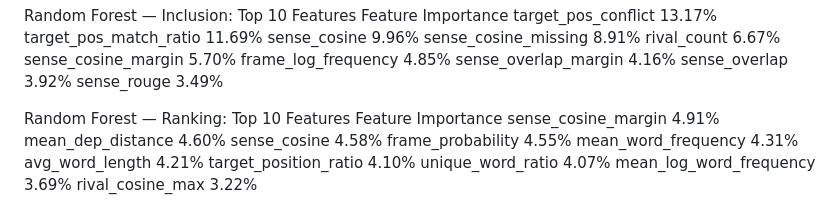
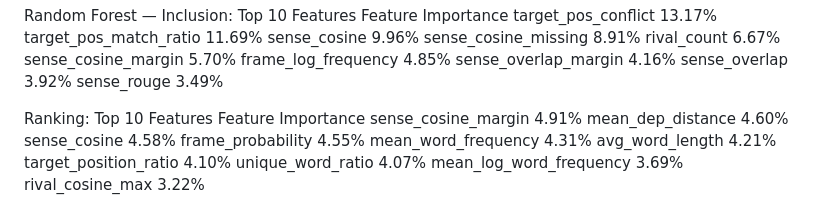
Before and after one commit to wjhuah/GDEx, a Markdown page: log.md, the part around the change. Drawn GitHub-style.

Commit message:
Remove 'Random Forest' from section header

```diff
--- a/log.md
+++ b/log.md
@@ -117,7 +117,7 @@ sense_overlap	3.92%
 sense_rouge	3.49%
 
 
-Random Forest — Ranking: Top 10 Features
+Ranking: Top 10 Features
 Feature	Importance
 sense_cosine_margin	4.91%
 mean_dep_distance	4.60%
```
